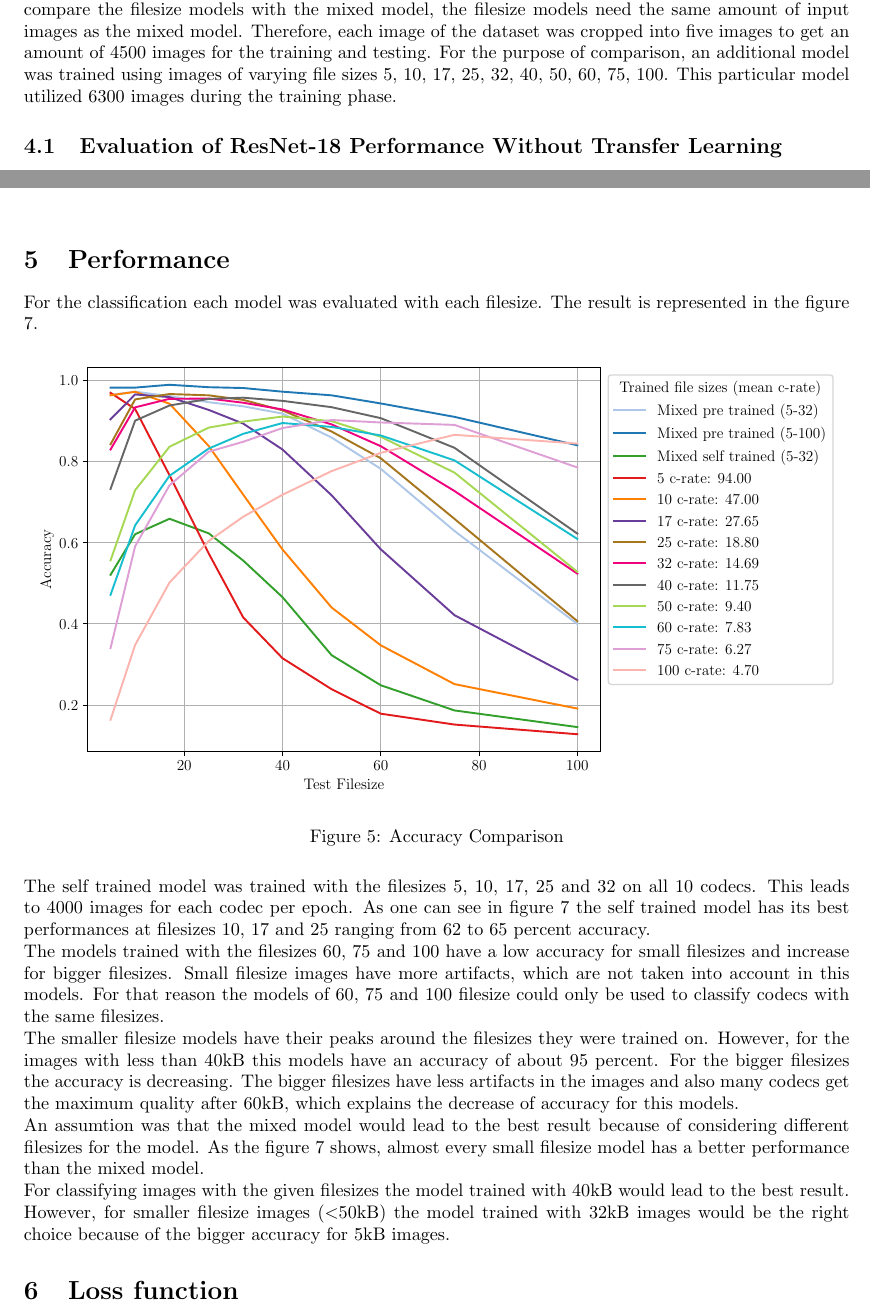
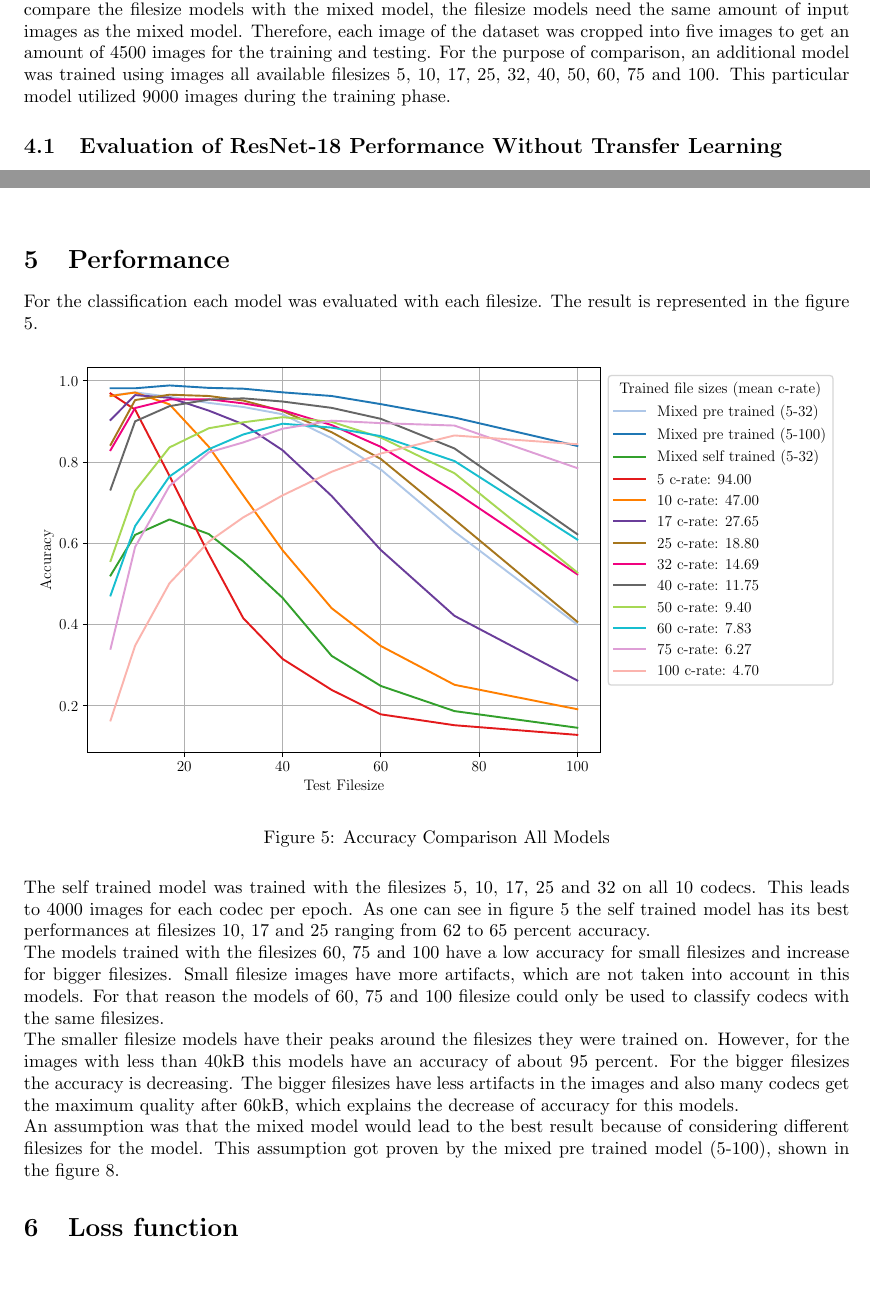
Before and after one commit to AIS-22/UNI-AIS-MediaDataFormats, a LaTeX document (Paper/main.tex): two parts of pages 6 and 7 of 9, joined at a grey line, cut so that both start at the same text, the shorter picture padded with empty space. Compiled offline with pdfLaTeX.

Commit message:
make changes in paper

```diff
--- a/Paper/main.tex
+++ b/Paper/main.tex
@@ -216,7 +216,7 @@ Then the model was trained over 10 epochs on 4000 test images. The learning rate
 \section{Results}
 \label{Results}
 A mixed model was developed by training the model with images of filesizes 5, 10, 17, 25 and 32. This resulted in 4500 images (512x512) for each codec. The considered dataset has only 900 images. To compare the filesize models with the mixed model, the filesize models need the same amount of input images as the mixed model. Therefore, each image of the dataset was cropped into five images to get an amount of 4500 images for the training and testing.
-For the purpose of comparison, an additional model was trained using images of varying file sizes 5, 10, 17, 25, 32, 40, 50, 60, 75, 100. This particular model utilized 6300 images during the training phase.
+For the purpose of comparison, an additional model was trained using images all available filesizes 5, 10, 17, 25, 32, 40, 50, 60, 75 and 100. This particular model utilized 9000 images during the training phase.
 
 \subsection{Evaluation of ResNet-18 Performance Without Transfer Learning}
 Prior to the implementation of transfer learning methodologies, an analysis was conducted to ascertain whether the ResNet-18 architecture could independently identify various image compression algorithms. The entire dataset of one specific compression size, was processed through the model, and the outputs were L2 normalized. This resulted in 1000 dimension vectors for each image.
@@ -231,10 +231,9 @@ To make sense of these results, we used Principal Component Analysis (PCA) on al
 \end{figure}
 
 \section{Performance}
-For the classification each model was evaluated with each filesize. The result is represented in the figure \ref{fig: acc_comparison}.
+For the classification each model was evaluated with each filesize. The result is represented in the figure \ref{fig: acc_comparison all}.
 
 \begin{figure}[h!]
 	\centering
 	\resizebox{\textwidth}{!}{\input{../Plots/accuracy/accuracy_comparison.pgf}}
-	\caption{Accuracy Comparison}
-	\label{fig: acc_comparison}
+	\caption{Accuracy Comparison All Models}
@@ -254,8 +253,9 @@ For the classification each model was evaluated with each filesize. The result i
-	\label{fig: acc_comparison}
+	\caption{Accuracy Comparison of Filesize Models}
+	\label{fig: acc_comparison filesize}
 \end{figure}
 
 \noindent
-The self trained model was trained with the filesizes 5, 10, 17, 25 and 32 on all 10 codecs. This leads to 4000 images for each codec per epoch. As one can see in figure \ref{fig: acc_comparison} the self trained model has its best performances at filesizes 10, 17 and 25 ranging from 62 to 65 percent accuracy.
+The self trained model was trained with the filesizes 5, 10, 17, 25 and 32 on all 10 codecs. This leads to 4000 images for each codec per epoch. As one can see in figure \ref{fig: acc_comparison all} the self trained model has its best performances at filesizes 10, 17 and 25 ranging from 62 to 65 percent accuracy.
 
 \noindent
 The models trained with the filesizes 60, 75 and 100 have a low accuracy for small filesizes and increase for bigger filesizes. Small filesize images have more artifacts, which are not taken into account in this models. For that reason the models of 60, 75 and 100 filesize could only be used to classify codecs with the same filesizes.
@@ -264,10 +264,7 @@ The models trained with the filesizes 60, 75 and 100 have a low accuracy for sma
 The smaller filesize models have their peaks around the filesizes they were trained on. However, for the images with less than 40kB this models have an accuracy of about 95 percent. For the bigger filesizes the accuracy is decreasing. The bigger filesizes have less artifacts in the images and also many codecs get the maximum quality after 60kB, which explains the decrease of accuracy for this models.
 
 \noindent
-An assumtion was that the mixed model would lead to the best result because of considering different filesizes for the model. As the figure \ref{fig: acc_comparison} shows, almost every small filesize model has a better performance than the mixed model.
-
-\noindent
-For classifying images with the given filesizes the model trained with 40kB would lead to the best result. However, for smaller filesize images (\textless 50kB) the model trained with 32kB images would be the right choice because of the bigger accuracy for 5kB images.
+An assumption was that the mixed model would lead to the best result because of considering different filesizes for the model. This assumption got proven by the mixed pre trained model (5-100), shown in the figure \ref{fig:loss_comparison_filesize_10}.
 
 \section{Loss function}
 
```
Also changed, not shown: Paper/main.tex (6 more changed lines).
